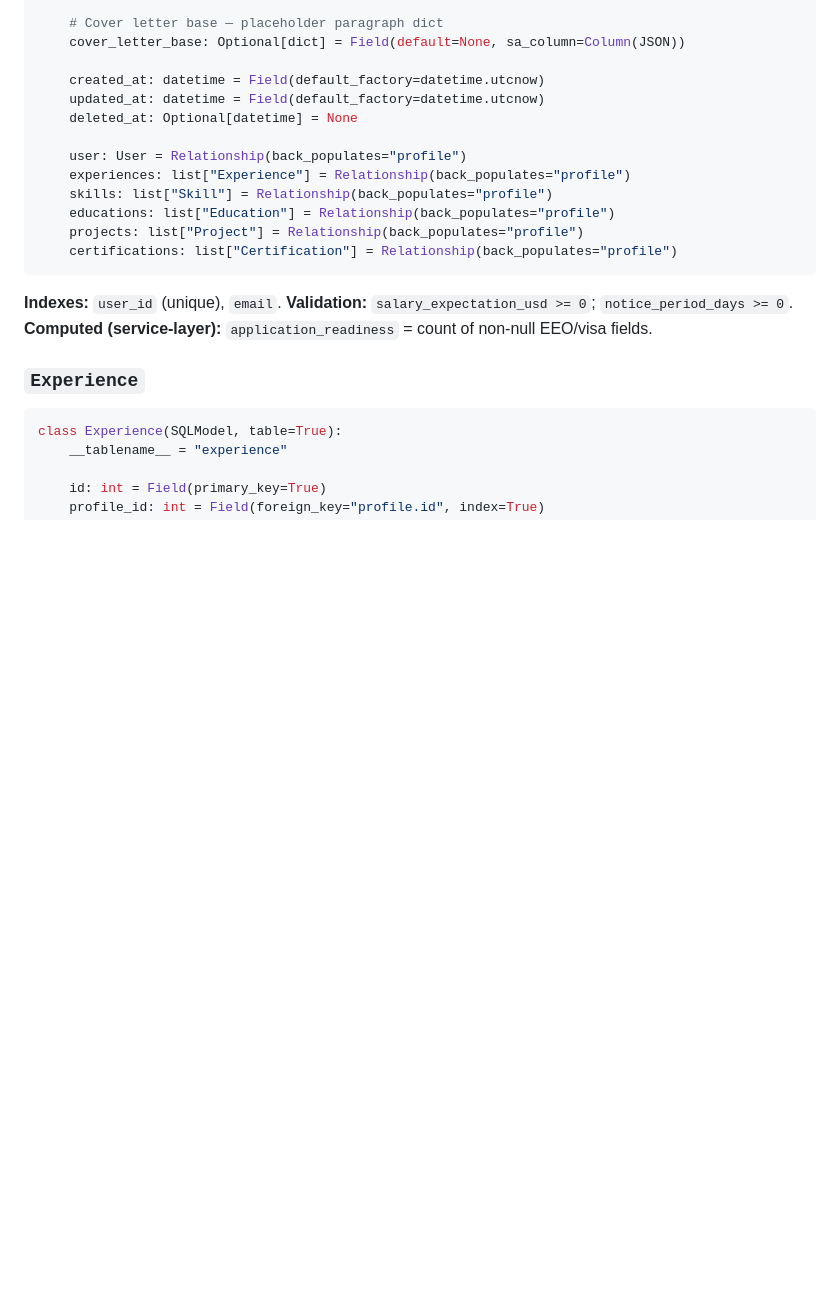
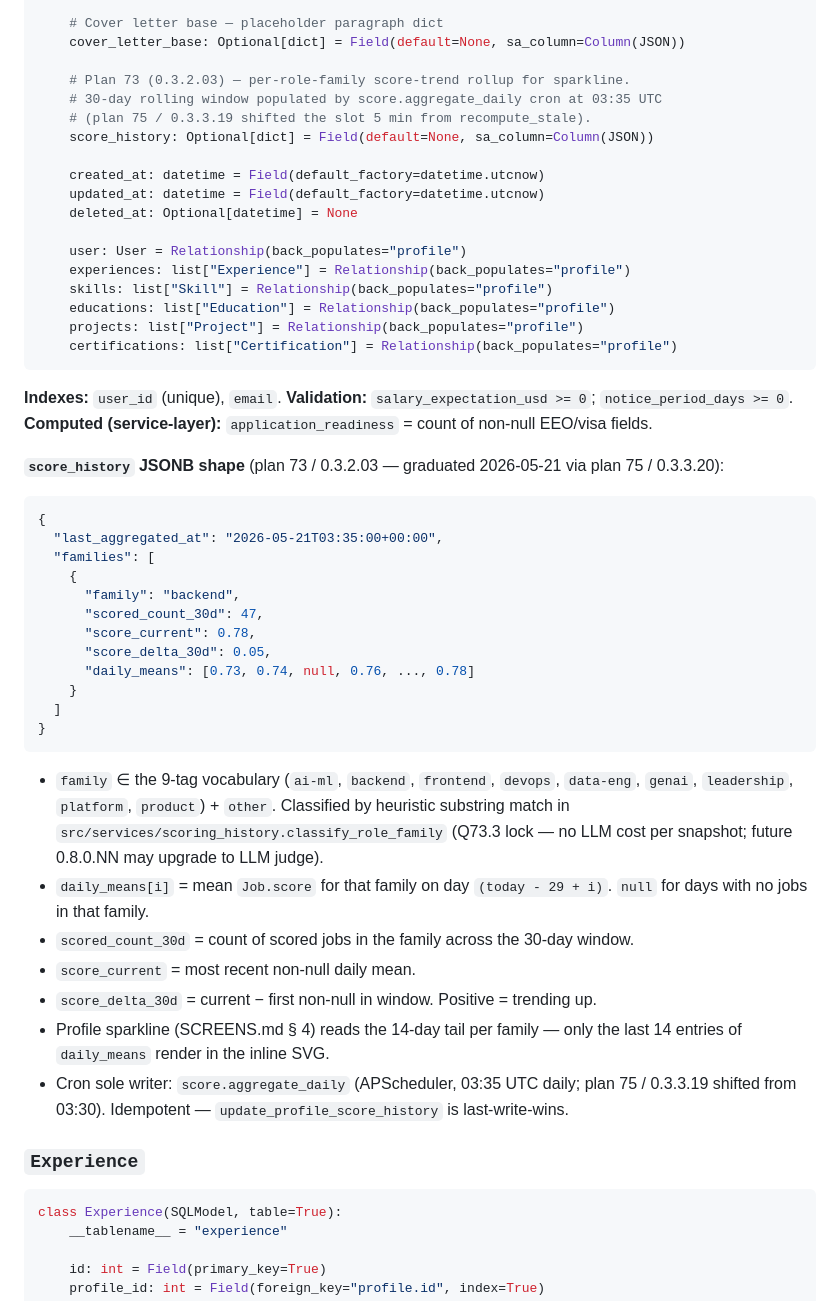
Before and after one commit to crizzy9/naavik, a Markdown page: docs/design/DATA_MODEL.md, the part around the change. GitHub-like rendering; blank space fills up the shorter version.

Commit message:
docs(design): plan 75 rows 0.3.3.20 + 0.3.3.21 — graduate score_history JSONB + sparkline to canonical contracts
Plan 73 (0.3.2.03) shipped Profile.score_history JSONB + the Profile hero
sparkline but skipped the DATA_MODEL.md + SCREENS.md graduations
(engineer-deviation 4 on PR #169). Plan 75 closes the doc gap:

- docs/design/DATA_MODEL.md § C · Profile: add the score_history field to
  the SQLModel definition + a JSONB-shape sub-section documenting the
  blob structure (last_aggregated_at, families[], daily_means[]).
- docs/design/SCREENS.md § 4 Profile: add the "Score history sparkline"
  sub-section documenting render details (Variant A hero strip locked at
  Q73.5), data source, role-family selector, empty state, and the no-new-
  route invariant (Q73.4 lock).

Both rows reference the 03:35 UTC cron slot (plan 75 / 0.3.3.19 shift).
Zero behavior change — pure docs.

````diff
--- a/docs/design/DATA_MODEL.md
+++ b/docs/design/DATA_MODEL.md
@@ -146,6 +146,11 @@ class Profile(SQLModel, table=True):
     # Cover letter base — placeholder paragraph dict
     cover_letter_base: Optional[dict] = Field(default=None, sa_column=Column(JSON))
 
+    # Plan 73 (0.3.2.03) — per-role-family score-trend rollup for sparkline.
+    # 30-day rolling window populated by score.aggregate_daily cron at 03:35 UTC
+    # (plan 75 / 0.3.3.19 shifted the slot 5 min from recompute_stale).
+    score_history: Optional[dict] = Field(default=None, sa_column=Column(JSON))
+
     created_at: datetime = Field(default_factory=datetime.utcnow)
     updated_at: datetime = Field(default_factory=datetime.utcnow)
     deleted_at: Optional[datetime] = None
@@ -159,6 +164,31 @@ class Profile(SQLModel, table=True):
 ```
 
 **Indexes:** `user_id` (unique), `email`. **Validation:** `salary_expectation_usd >= 0`; `notice_period_days >= 0`. **Computed (service-layer):** `application_readiness` = count of non-null EEO/visa fields.
+
+**`score_history` JSONB shape** (plan 73 / 0.3.2.03 — graduated 2026-05-21 via plan 75 / 0.3.3.20):
+
+```json
+{
+  "last_aggregated_at": "2026-05-21T03:35:00+00:00",
+  "families": [
+    {
+      "family": "backend",
+      "scored_count_30d": 47,
+      "score_current": 0.78,
+      "score_delta_30d": 0.05,
+      "daily_means": [0.73, 0.74, null, 0.76, ..., 0.78]
+    }
+  ]
+}
+```
+
+- `family` ∈ the 9-tag vocabulary (`ai-ml`, `backend`, `frontend`, `devops`, `data-eng`, `genai`, `leadership`, `platform`, `product`) + `other`. Classified by heuristic substring match in `src/services/scoring_history.classify_role_family` (Q73.3 lock — no LLM cost per snapshot; future 0.8.0.NN may upgrade to LLM judge).
+- `daily_means[i]` = mean `Job.score` for that family on day `(today - 29 + i)`. `null` for days with no jobs in that family.
+- `scored_count_30d` = count of scored jobs in the family across the 30-day window.
+- `score_current` = most recent non-null daily mean.
+- `score_delta_30d` = current − first non-null in window. Positive = trending up.
+- Profile sparkline (SCREENS.md § 4) reads the 14-day tail per family — only the last 14 entries of `daily_means` render in the inline SVG.
+- Cron sole writer: `score.aggregate_daily` (APScheduler, 03:35 UTC daily; plan 75 / 0.3.3.19 shifted from 03:30). Idempotent — `update_profile_score_history` is last-write-wins.
 
 ### `Experience`
 
````
Also changed, not shown: docs/design/SCREENS.md (+12 -0 lines).
